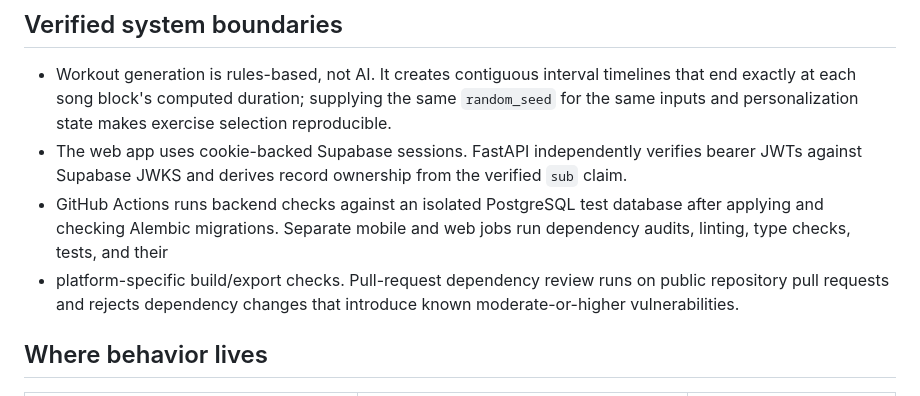
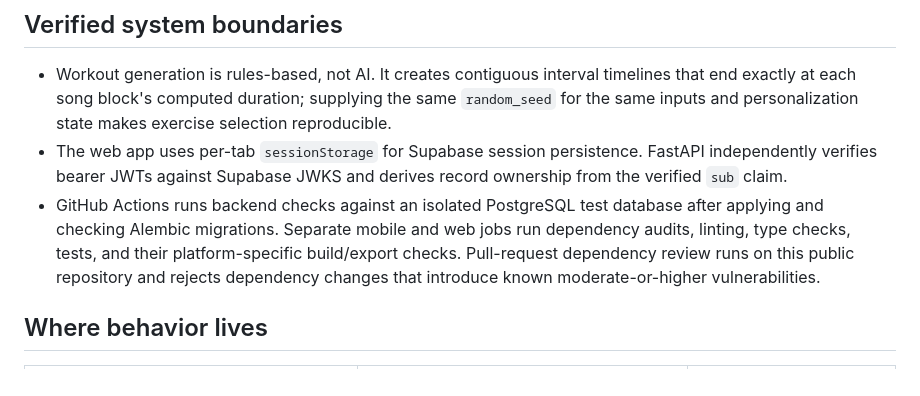
Before and after one commit to WonChung/beatfit, a Markdown page: docs/README.md, the part around the change. Rendered like a GitHub page.

Commit message:
Fix documentation formatting and system boundaries

```diff
--- a/docs/README.md
+++ b/docs/README.md
@@ -43,15 +43,15 @@ outside the implemented scope.
   timelines that end exactly at each song block's computed duration; supplying
   the same `random_seed` for the same inputs and personalization state makes
   exercise selection reproducible.
-- The web app uses cookie-backed Supabase sessions. FastAPI independently
-  verifies bearer JWTs against Supabase JWKS and derives record ownership from
-  the verified `sub` claim.
+- The web app uses per-tab `sessionStorage` for Supabase session persistence.
+  FastAPI independently verifies bearer JWTs against Supabase JWKS and derives
+  record ownership from the verified `sub` claim.
 - GitHub Actions runs backend checks against an isolated PostgreSQL test
   database after applying and checking Alembic migrations. Separate mobile and
   web jobs run dependency audits, linting, type checks, tests, and their
-- platform-specific build/export checks. Pull-request dependency review runs on
-  public repository pull requests and rejects dependency changes that introduce
-  known moderate-or-higher vulnerabilities.
+  platform-specific build/export checks. Pull-request dependency review runs
+  on this public repository and rejects dependency changes that introduce known
+  moderate-or-higher vulnerabilities.
 
 ## Where behavior lives
 
```
